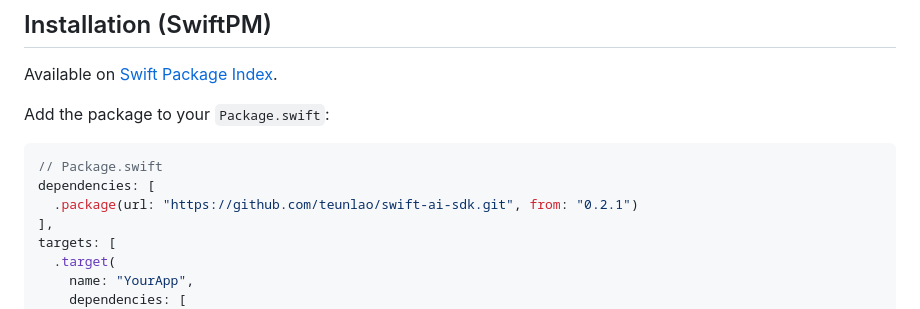
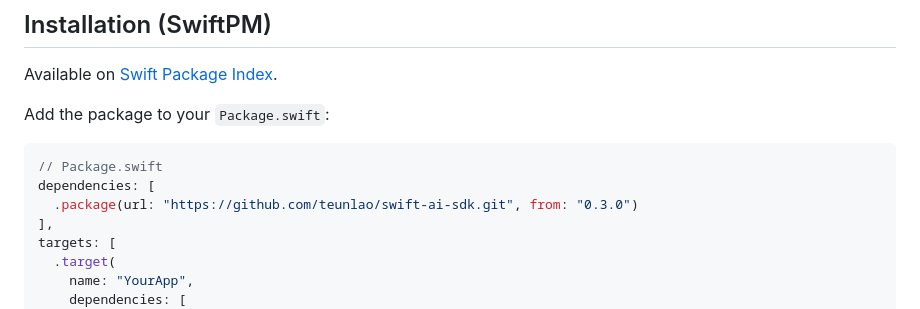
Before and after one commit to teunlao/swift-ai-sdk, a Markdown page: README.md, the part around the change. Drawn GitHub-style.

Commit message:
docs: update version to 0.3.0 in installation instructions

````diff
--- a/README.md
+++ b/README.md
@@ -94,7 +94,7 @@ Add the package to your `Package.swift`:
 ```swift
 // Package.swift
 dependencies: [
-  .package(url: "https://github.com/teunlao/swift-ai-sdk.git", from: "0.2.1")
+  .package(url: "https://github.com/teunlao/swift-ai-sdk.git", from: "0.3.0")
 ],
 targets: [
   .target(
````
